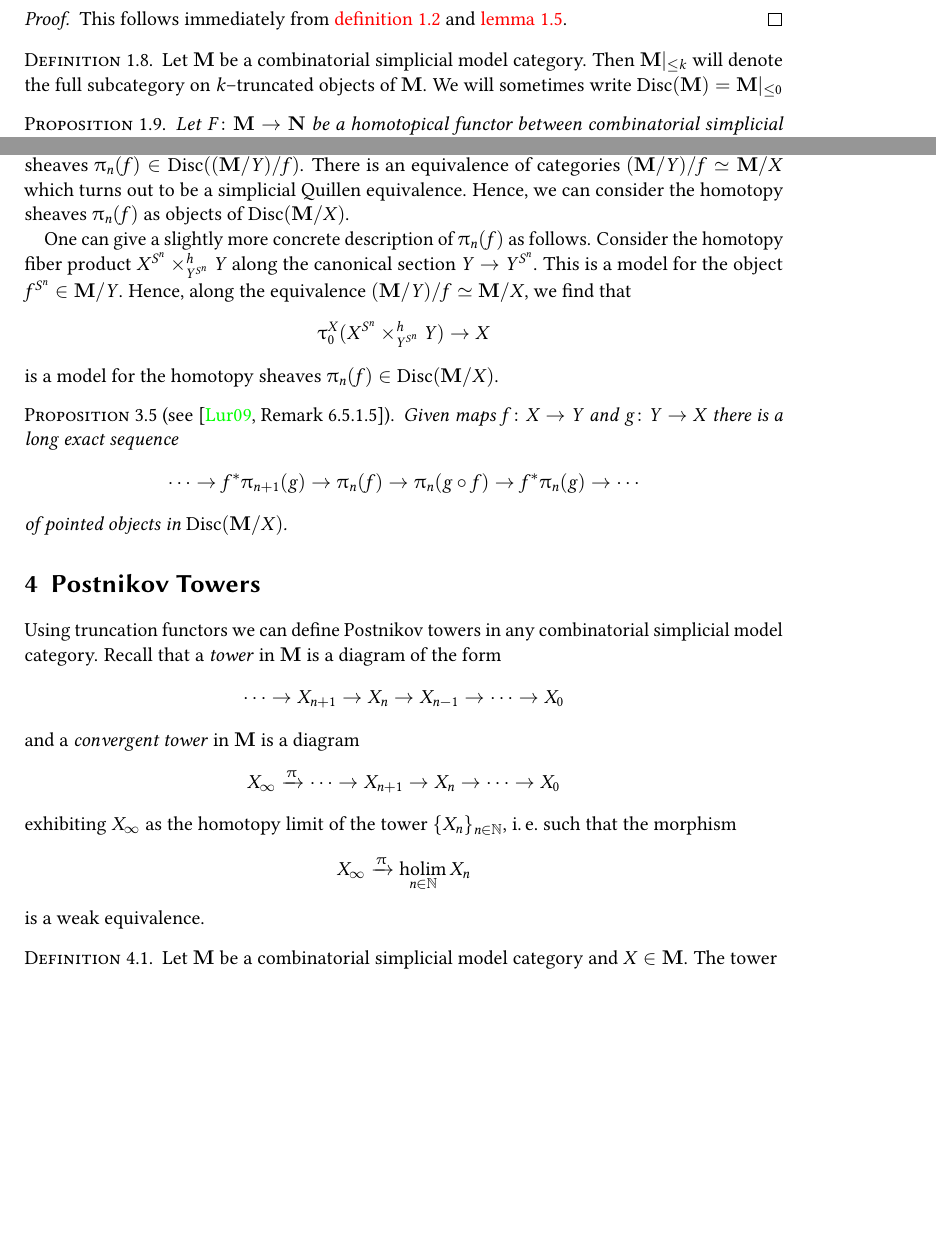
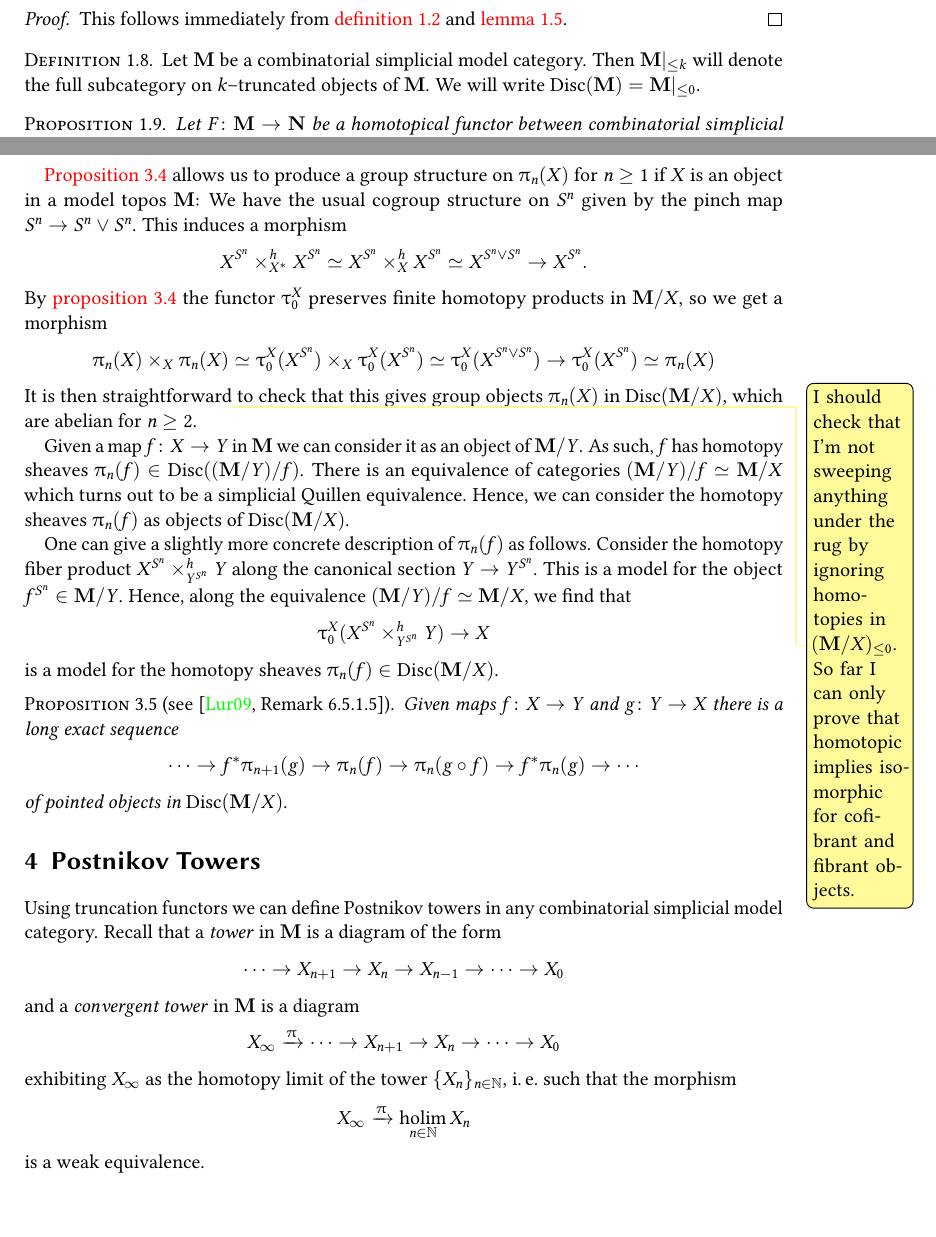
Before and after one commit to vkleen/postnikovtowers, a LaTeX document (towers.tex): two parts of pages 3 and 9 of 10, joined at a grey line, cut so that both start at the same text, the shorter picture padded with empty space. Compiled offline with pdfLaTeX.

Commit message:
Group structure on homotopy groups.

```diff
--- a/towers.tex
+++ b/towers.tex
@@ -73,7 +73,7 @@ In light of this corollary we will drop the distinction between \(\pi\)--\(k\)--
 \end{proof}
 
 \begin{definition}
-  Let \(\mathbf{M}\) be a combinatorial simplicial model category. Then \(\mathbf{M}|_{{\leq}k}\) will denote the full subcategory on \(k\)--truncated objects of \(\mathbf{M}\). We will sometimes write \(\disc(\mathbf M) = \mathbf{M}|_{\leq 0}\)
+  Let \(\mathbf{M}\) be a combinatorial simplicial model category. Then \(\mathbf{M}|_{{\leq}k}\) will denote the full subcategory on \(k\)--truncated objects of \(\mathbf{M}\). We will write \(\disc(\mathbf M) = \mathbf M|_{\leq 0}\).
 \end{definition}
 
 \begin{proposition}\label{prop:truncated-objects-exact-functors}
@@ -264,7 +264,11 @@ Rezk proves in \cite[Corollary~6.10]{rezkhomotopytoposes} that for \(X\) an obje
   since \(\LL L\) is assumed to preserve finite homotopy limits.
 \end{proof}
 
-
+\Autoref{prop:trunc-products} allows us to produce a group structure on \(\pi_{n}(X)\) for \(n\geq 1\) if \(X\) is an object in a model topos \(\mathbf M\): We have the usual cogroup structure on \(S^{n}\) given by the pinch map \(S^{n}\to S^{n}\vee S^{n}\). This induces a morphism
+\[X^{S^{n}}\times^{h}_{X^{*}} X^{S^{n}} \simeq X^{S^{n}}\times^{h}_{X} X^{S^{n}} \simeq  X^{S^{n}\vee S^{n}} \to X^{S^{n}}.\]
+By \autoref{prop:trunc-products} the functor \(\trunc{0}^{X}\) preserves finite homotopy products in \(\mathbf M/X\), so we get a morphism
+\[\pi_{n}(X)\times_{X}\pi_{n}(X)\simeq \trunc{0}^{X}(X^{S^{n}})\times_{X}\trunc{0}^{X}(X^{S^{n}})\simeq \trunc{0}^{X}(X^{S^{n}\vee S^{n}}) \to \trunc{0}^{X}(X^{S^{n}}) \simeq \pi_{n}(X)\]
+It is then straightforward\viktor{I should check that I'm not sweeping anything under the rug by ignoring homotopies in \((\mathbf M/X)_{\leq 0}\). So far I can only prove that homotopic implies isomorphic for cofibrant and fibrant objects.}{} to check that this gives group objects \(\pi_{n}(X)\) in \(\disc(\mathbf M/X)\), which are abelian for \(n\geq 2\).
 
 Given a map \(f\colon X\to Y\) in \(\mathbf M\) we can consider it as an object of \(\mathbf M/Y\). As such, \(f\) has homotopy sheaves \(\pi_{n}(f)\in\disc((\mathbf M/Y)/f)\). There is an equivalence of categories \((\mathbf M/Y)/f\simeq \mathbf M/X\) which turns out to be a simplicial Quillen equivalence. Hence, we can consider the homotopy sheaves \(\pi_{n}(f)\) as objects of \(\disc(\mathbf M/X)\).
 
```
